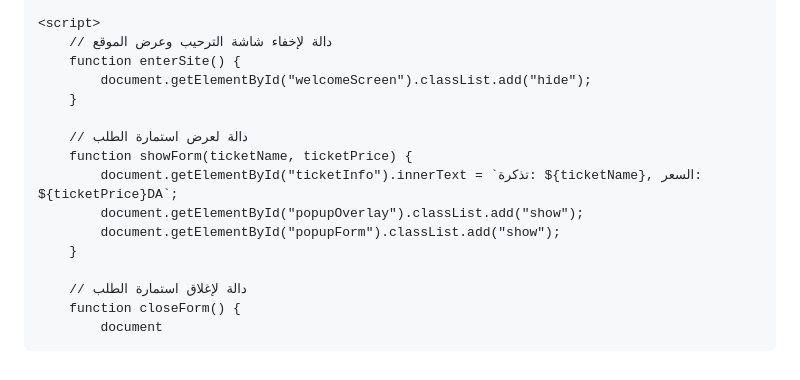
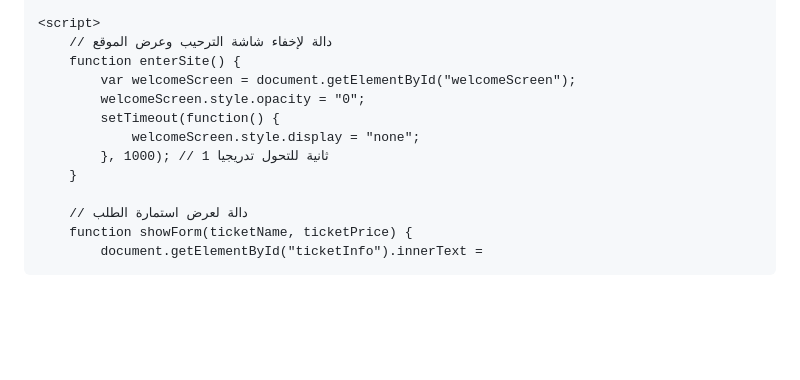
Before and after one commit to Nadjibbenayach/nadjibbenayach.github.io, a Markdown page: README.md, the part around the change. GitHub-like rendering; blank space fills up the shorter version.

```diff
--- a/README.md
+++ b/README.md
@@ -258,16 +258,13 @@
     <script>
         // دالة لإخفاء شاشة الترحيب وعرض الموقع
         function enterSite() {
-            document.getElementById("welcomeScreen").classList.add("hide");
+            var welcomeScreen = document.getElementById("welcomeScreen");
+            welcomeScreen.style.opacity = "0";
+            setTimeout(function() {
+                welcomeScreen.style.display = "none";
+            }, 1000); // 1 ثانية للتحول تدريجيا
         }
 
         // دالة لعرض استمارة الطلب
         function showForm(ticketName, ticketPrice) {
-            document.getElementById("ticketInfo").innerText = `تذكرة: ${ticketName}, السعر: ${ticketPrice}DA`;
-            document.getElementById("popupOverlay").classList.add("show");
-            document.getElementById("popupForm").classList.add("show");
-        }
-
-        // دالة لإغلاق استمارة الطلب
-        function closeForm() {
-            document
+            document.getElementById("ticketInfo").innerText =
```
